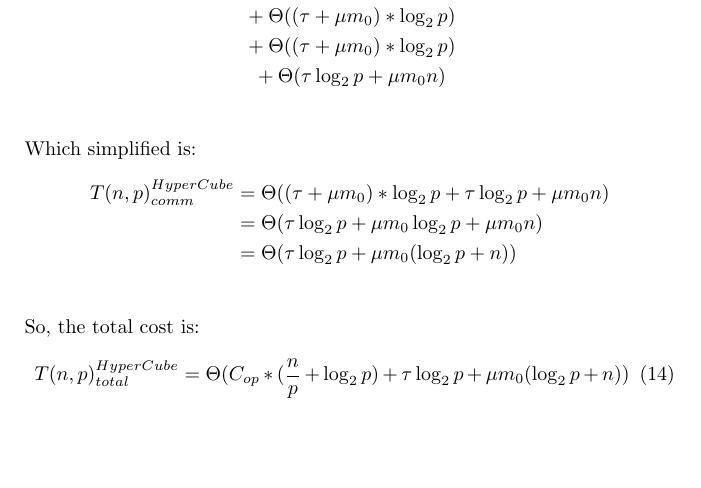
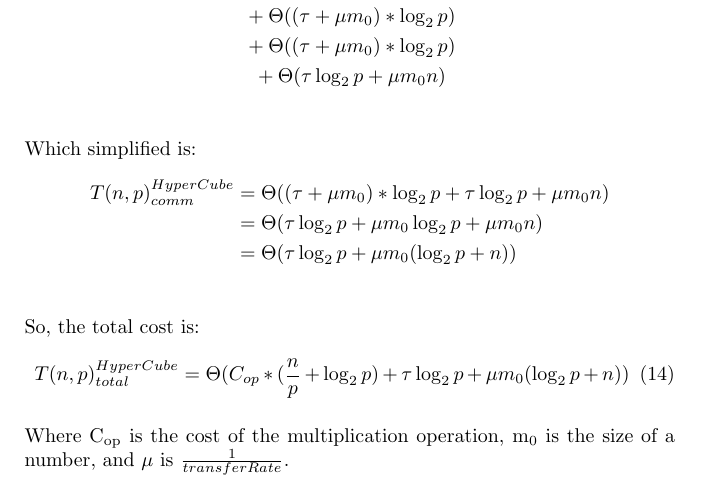
Before and after one commit to ChrisCanaday/cs462, a LaTeX problem sheet (homework/1/ccanada6-hw1.tex): part of page 4 of 4, cut so that both start at the same text, the shorter picture padded with empty space. Compiled offline with pdfLaTeX.

Commit message:
added ending to homework 1

```diff
--- a/homework/1/ccanada6-hw1.tex
+++ b/homework/1/ccanada6-hw1.tex
@@ -157,6 +157,7 @@ by a parallel algorithm in time $T(n, P)$ be defined by:
                 {T(n,p)}_{total}^{HyperCube} = \Theta(C_{op} * (\frac{n}{p} + \log_{2} p) + \tau \log_{2}p + \mu m_{0}(\log_{2}p + {n}))
             \end{equation}
 
+            Where C\textsubscript{op} is the cost of the multiplication operation, m\textsubscript{0} is the size of a number, and $\mu$ is $\frac{1}{transferRate}$.
     \end{enumerate}
 
 \end{document}
```
Also changed, not shown: homework/1/ccanada6-hw1.pdf.
